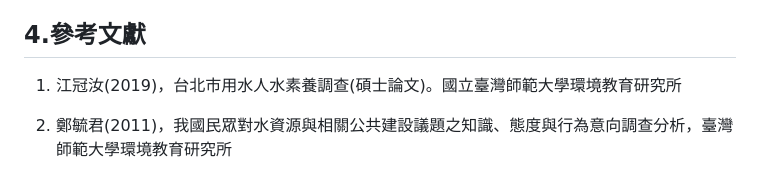
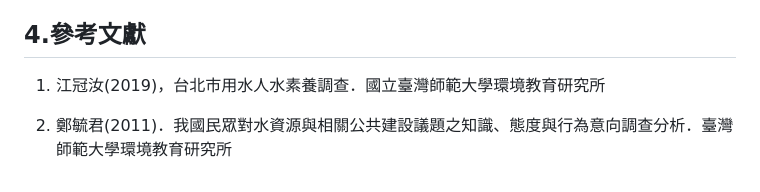
Before and after one commit to angel890321/Survey-and-analysis-of-the-understanding-attitude-and-behavior-in-Water-resources, a Markdown page: README.md, the part around the change. Rendered like a GitHub page.

```diff
--- a/README.md
+++ b/README.md
@@ -46,6 +46,6 @@ https://drive.google.com/file/d/1F7Z3we7Wvq4SbkNfyw2QgEe2NL4BtAM-/view
 
 ## 4.參考文獻
 
-1. 江冠汝(2019)，台北市用水人水素養調查(碩士論文)。國立臺灣師範大學環境教育研究所
+1. 江冠汝(2019)，台北市用水人水素養調查．國立臺灣師範大學環境教育研究所
 
-2. 鄭毓君(2011)，我國民眾對水資源與相關公共建設議題之知識、態度與行為意向調查分析，臺灣師範大學環境教育研究所
+2. 鄭毓君(2011)．我國民眾對水資源與相關公共建設議題之知識、態度與行為意向調查分析．臺灣師範大學環境教育研究所
```
